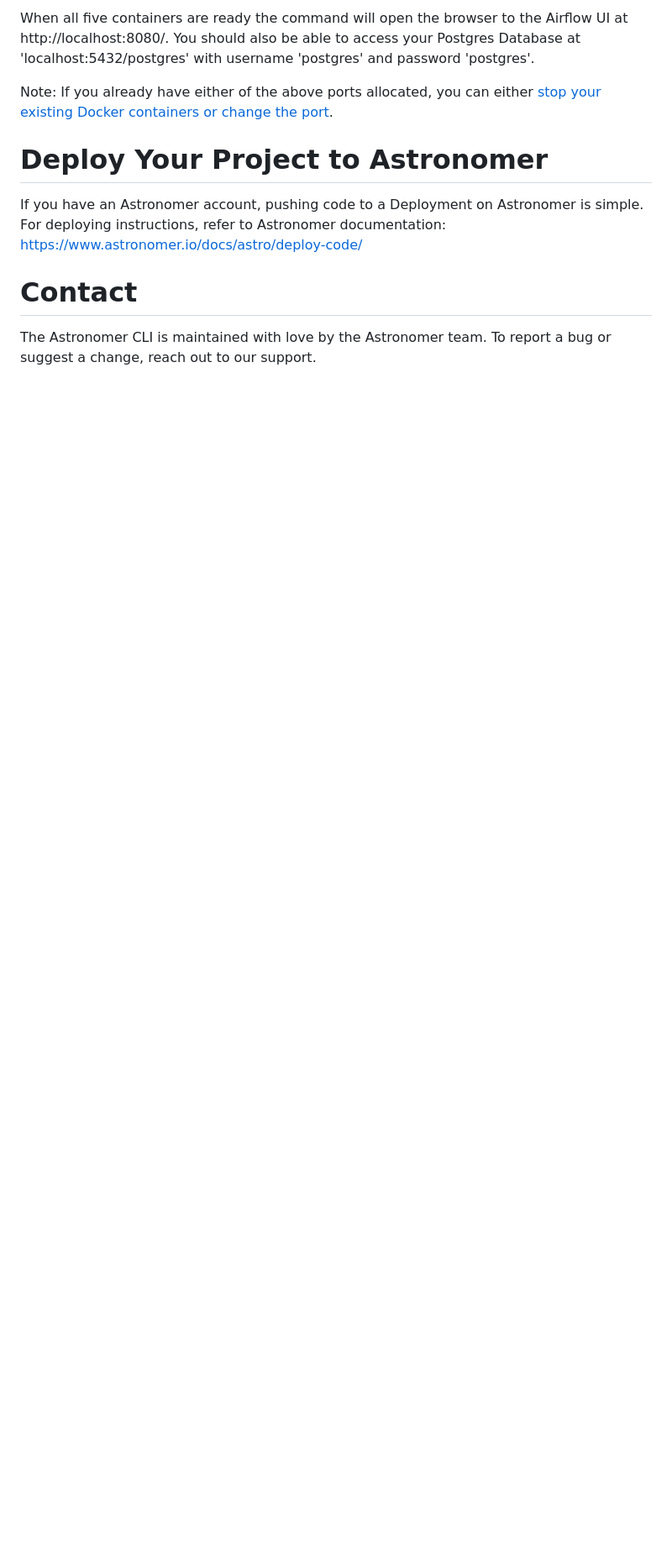
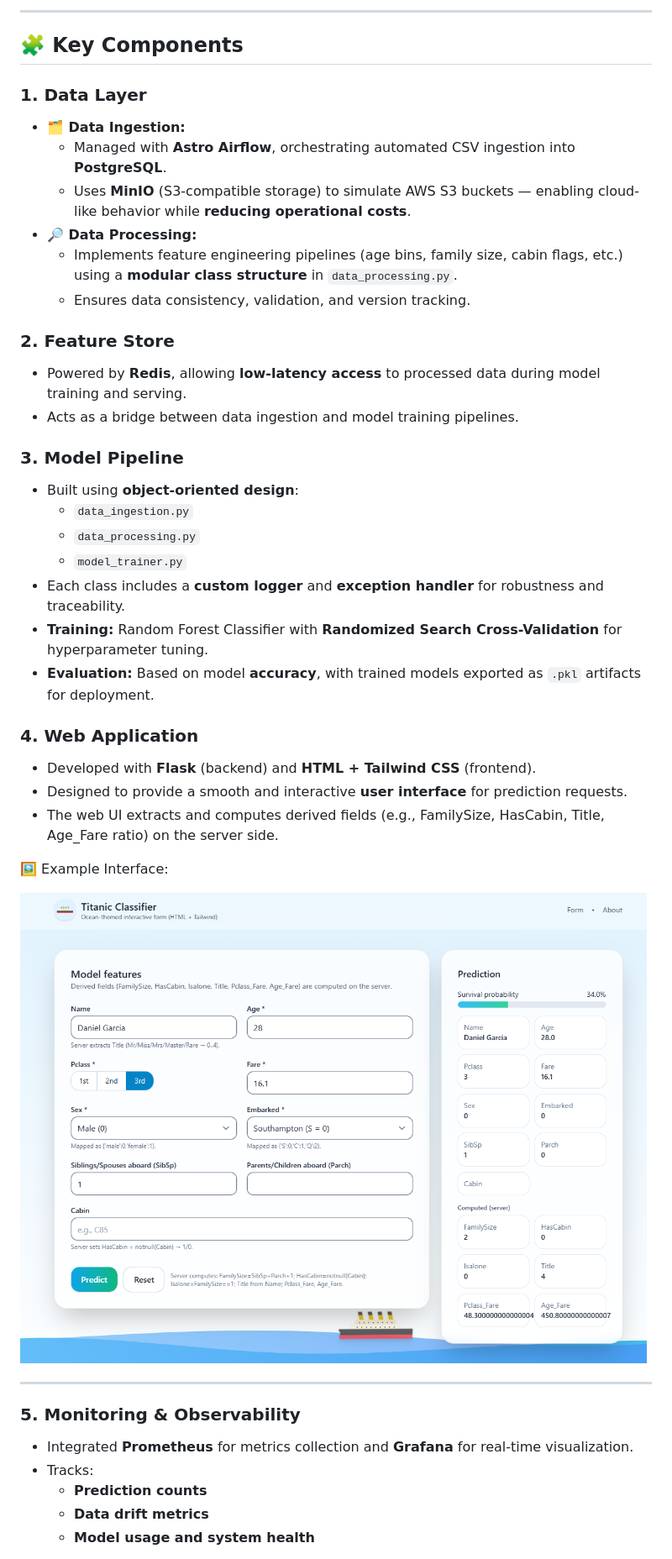
Before and after one commit to DanielEXT10/titanic-mlops, a Markdown page: README.md, the part around the change printed below. Shown: that part at 84% size. GitHub-like rendering; pictures changed too: assets/Web app.png (added); blank space fills up the shorter version.

```diff
--- a/README.md
+++ b/README.md
@@ -32,14 +28,44 @@ This command will spin up five Docker containers on your machine, each for a dif
 
-When all five containers are ready the command will open the browser to the Airflow UI at http://localhost:8080/. You should also be able to access your Postgres Database at 'localhost:5432/postgres' with username 'postgres' and password 'postgres'.
+---
 
-Note: If you already have either of the above ports allocated, you can either [stop your existing Docker containers or change the port](https://www.astronomer.io/docs/astro/cli/troubleshoot-locally#ports-are-not-available-for-my-local-airflow-webserver).
+## 🧩 Key Components
 
-Deploy Your Project to Astronomer
-=================================
+### 1. **Data Layer**
+- **🗂 Data Ingestion:**
+  - Managed with **Astro Airflow**, orchestrating automated CSV ingestion into **PostgreSQL**.
+  - Uses **MinIO** (S3-compatible storage) to simulate AWS S3 buckets — enabling cloud-like behavior while **reducing operational costs**.
+- **🔎 Data Processing:**
+  - Implements feature engineering pipelines (age bins, family size, cabin flags, etc.) using a **modular class structure** in `data_processing.py`.
+  - Ensures data consistency, validation, and version tracking.
 
-If you have an Astronomer account, pushing code to a Deployment on Astronomer is simple. For deploying instructions, refer to Astronomer documentation: https://www.astronomer.io/docs/astro/deploy-code/
+### 2. **Feature Store**
+- Powered by **Redis**, allowing **low-latency access** to processed data during model training and serving.
+- Acts as a bridge between data ingestion and model training pipelines.
 
-Contact
-=======
+### 3. **Model Pipeline**
+- Built using **object-oriented design**:
+  - `data_ingestion.py`
+  - `data_processing.py`
+  - `model_trainer.py`
+- Each class includes a **custom logger** and **exception handler** for robustness and traceability.
+- **Training:** Random Forest Classifier with **Randomized Search Cross-Validation** for hyperparameter tuning.
+- **Evaluation:** Based on model **accuracy**, with trained models exported as `.pkl` artifacts for deployment.
 
-The Astronomer CLI is maintained with love by the Astronomer team. To report a bug or suggest a change, reach out to our support.
+### 4. **Web Application**
+- Developed with **Flask** (backend) and **HTML + Tailwind CSS** (frontend).
+- Designed to provide a smooth and interactive **user interface** for prediction requests.
+- The web UI extracts and computes derived fields (e.g., FamilySize, HasCabin, Title, Age_Fare ratio) on the server side.
+
+🖼 Example Interface:
+
+![Titanic Web App Screenshot](./assets/Web%20app.png)
+
+---
+
+### 5. **Monitoring & Observability**
+- Integrated **Prometheus** for metrics collection and **Grafana** for real-time visualization.
+- Tracks:
+  - **Prediction counts**
+  - **Data drift metrics**
+  - **Model usage and system health**
+
```
Also changed, not shown: other parts of README.md (+119 -23 lines), assets/Monitoring.png (added).
